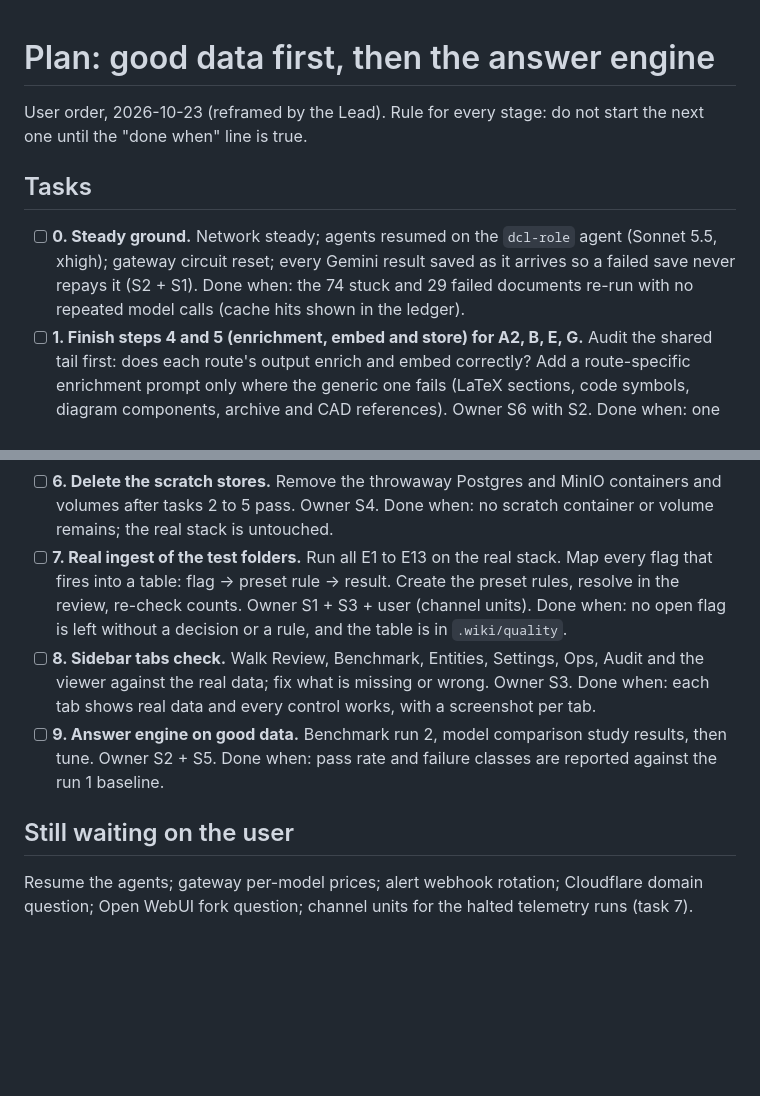
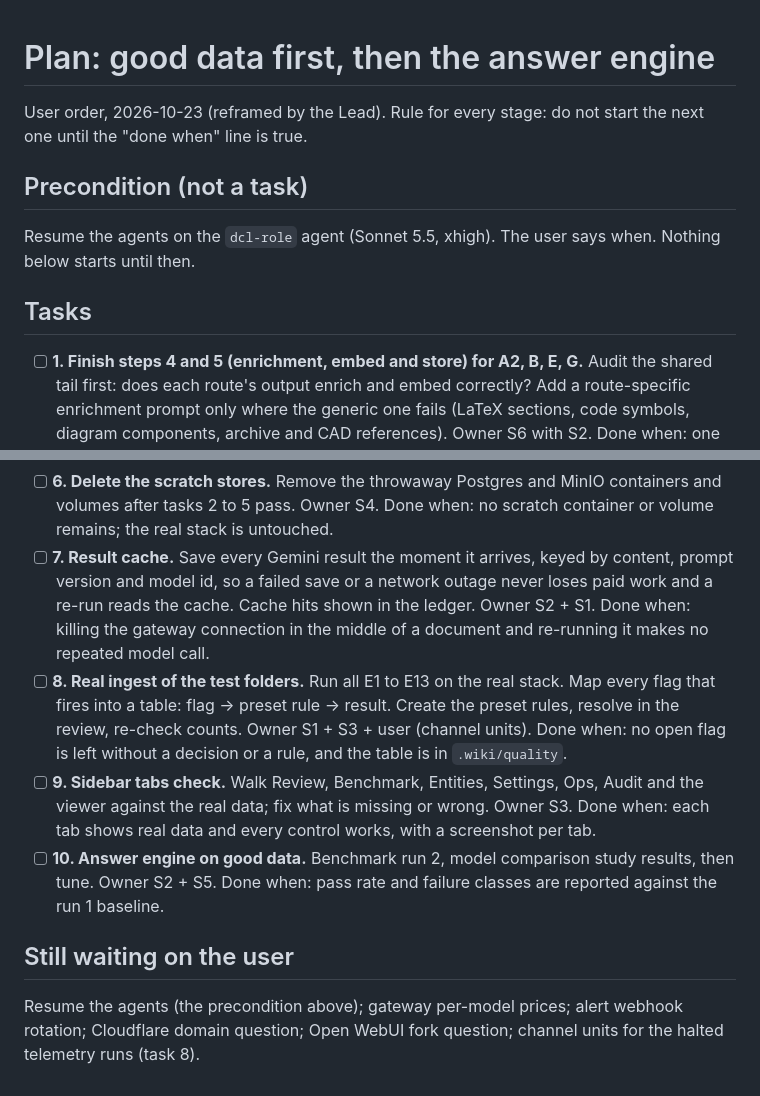
Before and after one commit to SwarajDarekar-Manastu/DCL_v2, a Markdown page: docs/sessions/PLAN_data_first.md, 2 parts joined by grey strips. GitHub-like rendering; blank space fills up the shorter version.

Commit message:
sessions: plan precondition and result cache before the real ingest
Co-Authored-By: Claude Sonnet 5.5 <noreply@anthropic.com>

```diff
--- a/docs/sessions/PLAN_data_first.md
+++ b/docs/sessions/PLAN_data_first.md
@@ -2,10 +2,12 @@
 
 User order, 2026-10-23 (reframed by the Lead). Rule for every stage: do not start the next one until the "done when" line is true.
 
+## Precondition (not a task)
+
+Resume the agents on the `dcl-role` agent (Sonnet 5.5, xhigh). The user says when. Nothing below starts until then.
+
 ## Tasks
 
-- [ ] **0. Steady ground.** Network steady; agents resumed on the `dcl-role` agent (Sonnet 5.5, xhigh); gateway circuit reset; every Gemini result saved as it arrives so a failed save never repays it (S2 + S1).
-  Done when: the 74 stuck and 29 failed documents re-run with no repeated model calls (cache hits shown in the ledger).
 - [ ] **1. Finish steps 4 and 5 (enrichment, embed and store) for A2, B, E, G.** Audit the shared tail first: does each route's output enrich and embed correctly? Add a route-specific enrichment prompt only where the generic one fails (LaTeX sections, code symbols, diagram components, archive and CAD references). Owner S6 with S2.
   Done when: one real file per route reaches ACTIVE with embedded nodes, in a unit test.
 - [ ] **2. Scratch run, all eight routes.** Throwaway Postgres and MinIO (`backend/devops/ci/test_services.sh up`, separate ports, no link to the real stack). Ingest 1 to 2 real files per route, A1 to G including the live ones. Owner S1 + S5.
@@ -18,12 +20,14 @@ User order, 2026-10-23 (reframed by the Lead). Rule for every stage: do not star
   Done when: each suggestion task has a measured accuracy and a chosen model.
 - [ ] **6. Delete the scratch stores.** Remove the throwaway Postgres and MinIO containers and volumes after tasks 2 to 5 pass. Owner S4.
   Done when: no scratch container or volume remains; the real stack is untouched.
-- [ ] **7. Real ingest of the test folders.** Run all E1 to E13 on the real stack. Map every flag that fires into a table: flag → preset rule → result. Create the preset rules, resolve in the review, re-check counts. Owner S1 + S3 + user (channel units).
+- [ ] **7. Result cache.** Save every Gemini result the moment it arrives, keyed by content, prompt version and model id, so a failed save or a network outage never loses paid work and a re-run reads the cache. Cache hits shown in the ledger. Owner S2 + S1.
+  Done when: killing the gateway connection in the middle of a document and re-running it makes no repeated model call.
+- [ ] **8. Real ingest of the test folders.** Run all E1 to E13 on the real stack. Map every flag that fires into a table: flag → preset rule → result. Create the preset rules, resolve in the review, re-check counts. Owner S1 + S3 + user (channel units).
   Done when: no open flag is left without a decision or a rule, and the table is in `.wiki/quality`.
-- [ ] **8. Sidebar tabs check.** Walk Review, Benchmark, Entities, Settings, Ops, Audit and the viewer against the real data; fix what is missing or wrong. Owner S3.
+- [ ] **9. Sidebar tabs check.** Walk Review, Benchmark, Entities, Settings, Ops, Audit and the viewer against the real data; fix what is missing or wrong. Owner S3.
   Done when: each tab shows real data and every control works, with a screenshot per tab.
-- [ ] **9. Answer engine on good data.** Benchmark run 2, model comparison study results, then tune. Owner S2 + S5.
+- [ ] **10. Answer engine on good data.** Benchmark run 2, model comparison study results, then tune. Owner S2 + S5.
   Done when: pass rate and failure classes are reported against the run 1 baseline.
 
 ## Still waiting on the user
-Resume the agents; gateway per-model prices; alert webhook rotation; Cloudflare domain question; Open WebUI fork question; channel units for the halted telemetry runs (task 7).
+Resume the agents (the precondition above); gateway per-model prices; alert webhook rotation; Cloudflare domain question; Open WebUI fork question; channel units for the halted telemetry runs (task 8).
```
